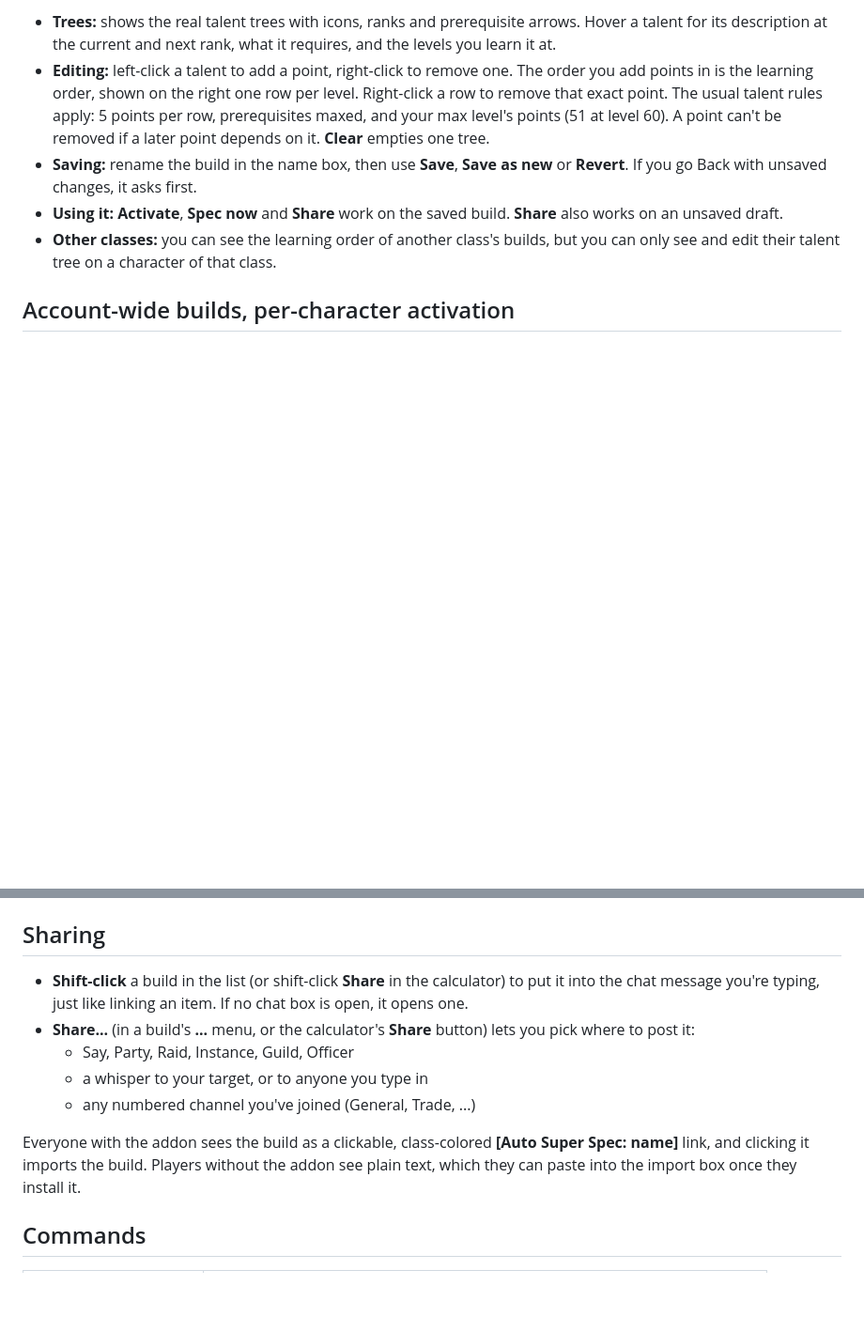
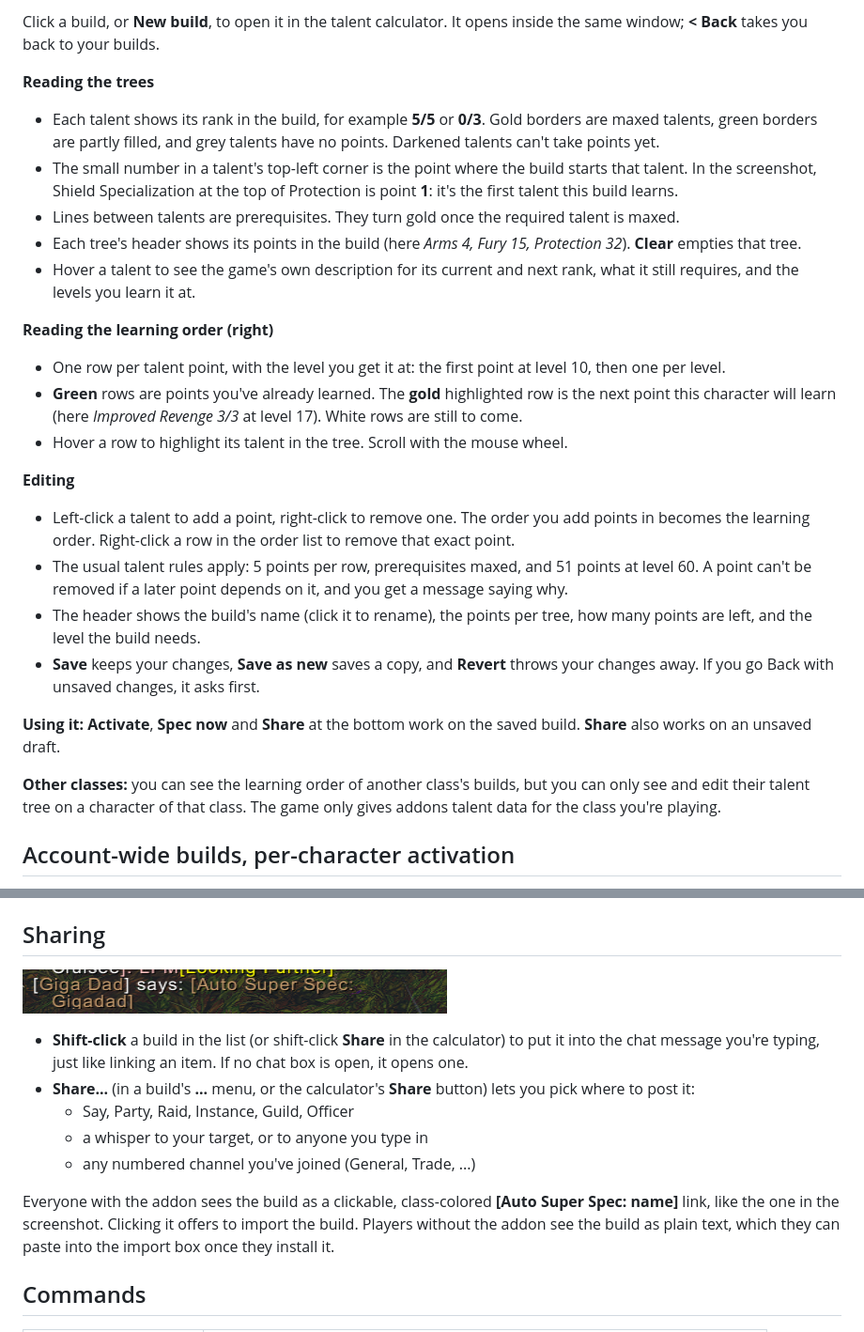
Before and after one commit to aabotnes/AutoSuperSpec, a Markdown page: README.md, 2 parts joined by grey strips. Shown at 94% size. GitHub-like rendering; pictures changed too: .github/screenshots/chat-link.png (added); blank space fills up the shorter version.

```diff
--- a/README.md
+++ b/README.md
@@ -33,9 +39,27 @@ Click a build, or **New build** on the list page, to open it in the talent calcu
 
-- **Trees:** shows the real talent trees with icons, ranks and prerequisite arrows. Hover a talent for its description at the current and next rank, what it requires, and the levels you learn it at.
-- **Editing:** left-click a talent to add a point, right-click to remove one. The order you add points in is the learning order, shown on the right one row per level. Right-click a row to remove that exact point. The usual talent rules apply: 5 points per row, prerequisites maxed, and your max level's points (51 at level 60). A point can't be removed if a later point depends on it. **Clear** empties one tree.
-- **Saving:** rename the build in the name box, then use **Save**, **Save as new** or **Revert**. If you go Back with unsaved changes, it asks first.
-- **Using it:** **Activate**, **Spec now** and **Share** work on the saved build. **Share** also works on an unsaved draft.
-- **Other classes:** you can see the learning order of another class's builds, but you can only see and edit their talent tree on a character of that class.
+Click a build, or **New build**, to open it in the talent calculator. It opens inside the same window; **< Back** takes you back to your builds.
+
+**Reading the trees**
+- Each talent shows its rank in the build, for example **5/5** or **0/3**. Gold borders are maxed talents, green borders are partly filled, and grey talents have no points. Darkened talents can't take points yet.
+- The small number in a talent's top-left corner is the point where the build starts that talent. In the screenshot, Shield Specialization at the top of Protection is point **1**: it's the first talent this build learns.
+- Lines between talents are prerequisites. They turn gold once the required talent is maxed.
+- Each tree's header shows its points in the build (here *Arms 4, Fury 15, Protection 32*). **Clear** empties that tree.
+- Hover a talent to see the game's own description for its current and next rank, what it still requires, and the levels you learn it at.
+
+**Reading the learning order (right)**
+- One row per talent point, with the level you get it at: the first point at level 10, then one per level.
+- **Green** rows are points you've already learned. The **gold** highlighted row is the next point this character will learn (here *Improved Revenge 3/3* at level 17). White rows are still to come.
+- Hover a row to highlight its talent in the tree. Scroll with the mouse wheel.
+
+**Editing**
+- Left-click a talent to add a point, right-click to remove one. The order you add points in becomes the learning order. Right-click a row in the order list to remove that exact point.
+- The usual talent rules apply: 5 points per row, prerequisites maxed, and 51 points at level 60. A point can't be removed if a later point depends on it, and you get a message saying why.
+- The header shows the build's name (click it to rename), the points per tree, how many points are left, and the level the build needs.
+- **Save** keeps your changes, **Save as new** saves a copy, and **Revert** throws your changes away. If you go Back with unsaved changes, it asks first.
+
+**Using it:** **Activate**, **Spec now** and **Share** at the bottom work on the saved build. **Share** also works on an unsaved draft.
+
+**Other classes:** you can see the learning order of another class's builds, but you can only see and edit their talent tree on a character of that class. The game only gives addons talent data for the class you're playing.
 
 ## Account-wide builds, per-character activation
 
@@ -52,13 +76,15 @@ Click a build, or **New build** on the list page, to open it in the talent calcu
 
 ## Sharing
 
+![A shared build in chat](.github/screenshots/chat-link.png)
+
 - **Shift-click** a build in the list (or shift-click **Share** in the calculator) to put it into the chat message you're typing, just like linking an item. If no chat box is open, it opens one.
 - **Share...** (in a build's **...** menu, or the calculator's **Share** button) lets you pick where to post it:
   - Say, Party, Raid, Instance, Guild, Officer
   - a whisper to your target, or to anyone you type in
   - any numbered channel you've joined (General, Trade, ...)
 
-Everyone with the addon sees the build as a clickable, class-colored **[Auto Super Spec: name]** link, and clicking it imports the build. Players without the addon see plain text, which they can paste into the import box once they install it.
+Everyone with the addon sees the build as a clickable, class-colored **[Auto Super Spec: name]** link, like the one in the screenshot. Clicking it offers to import the build. Players without the addon see the build as plain text, which they can paste into the import box once they install it.
 
 ## Commands
 
```
Also changed, not shown: other parts of README.md (+16 -10 lines), .github/screenshots/builds.png (added), .github/screenshots/calculator.png (added).
